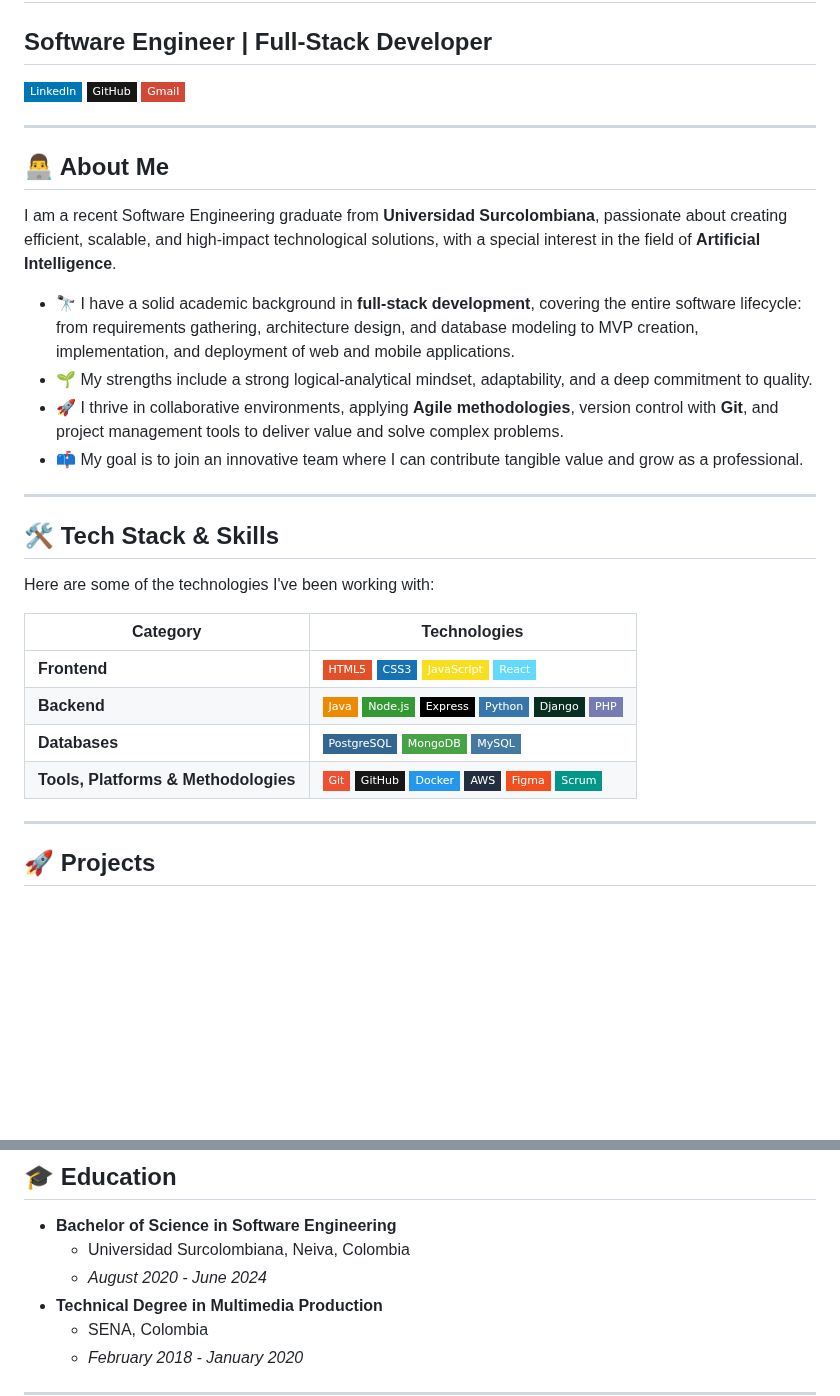
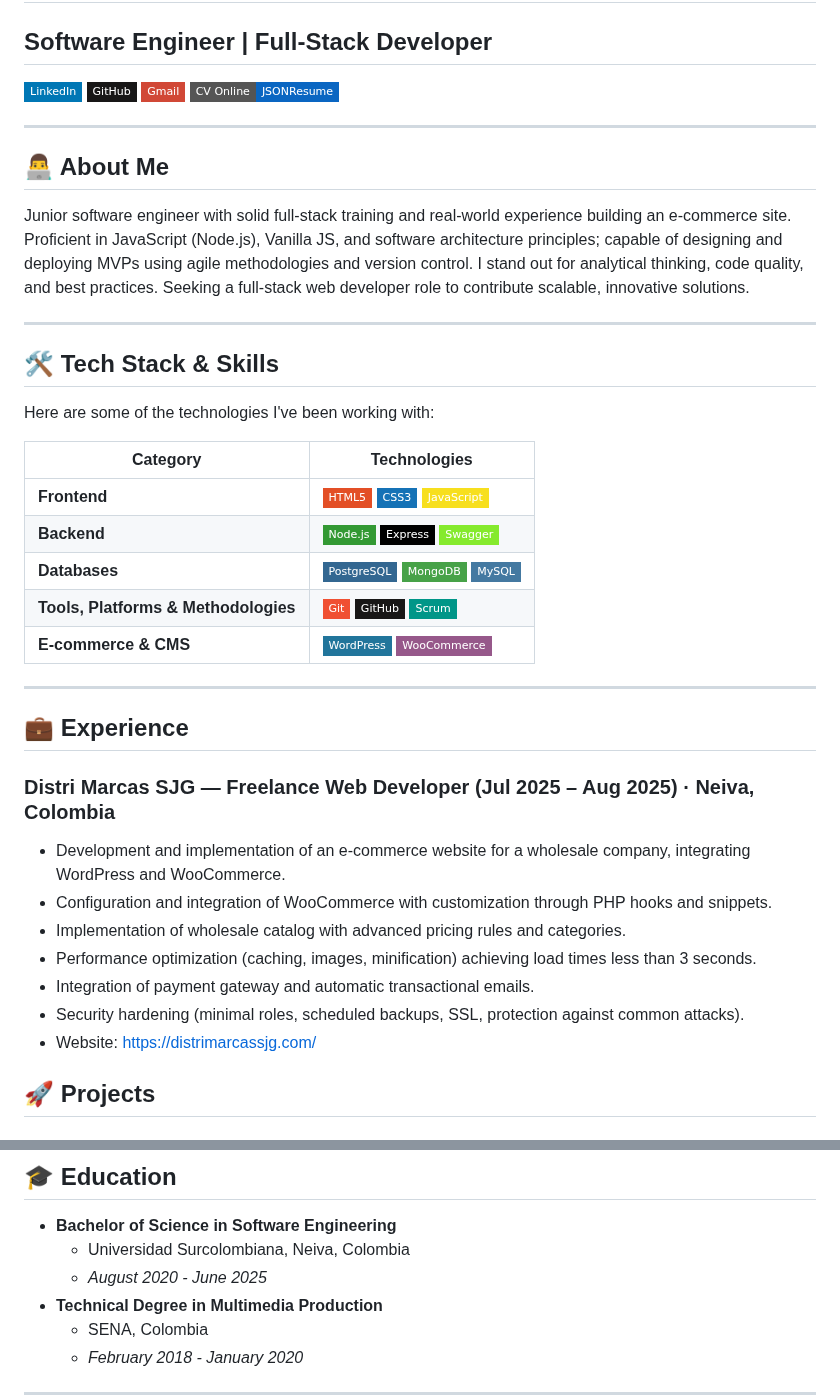
Before and after one commit to DavidValenciaX/DavidValenciaX, a Markdown page: README.md, 2 parts joined by grey strips. GitHub-like rendering; badges without logos; blank space fills up the shorter version.

Commit message:
refactor: update README.md to enhance personal summary, add e-commerce experience, and refine technology stack for clarity and relevance

```diff
--- a/README.md
+++ b/README.md
@@ -2,18 +2,13 @@
 
 ## Software Engineer | Full-Stack Developer
 
-[![LinkedIn](https://img.shields.io/badge/LinkedIn-0077B5?style=flat-square&logo=linkedin&logoColor=white)](https://www.linkedin.com/in/oscar-david-valencia-alvarez-3b26321a3/) [![GitHub Badge](https://img.shields.io/badge/-GitHub-181717?style=flat-square&logo=github&logoColor=white)](https://github.com/DavidValenciaX) [![Gmail](https://img.shields.io/badge/Gmail-D14836?style=flat-square&logo=gmail&logoColor=white)](mailto:davidvalencia0526@gmail.com)
+[![LinkedIn](https://img.shields.io/badge/LinkedIn-0077B5?style=flat-square&logo=linkedin&logoColor=white)](https://www.linkedin.com/in/oscar-david-valencia-alvarez-3b26321a3/) [![GitHub Badge](https://img.shields.io/badge/-GitHub-181717?style=flat-square&logo=github&logoColor=white)](https://github.com/DavidValenciaX) [![Gmail](https://img.shields.io/badge/Gmail-D14836?style=flat-square&logo=gmail&logoColor=white)](mailto:davidvalencia0526@gmail.com) [![CV Online](https://img.shields.io/badge/CV%20Online-JSONResume-0A66C2?style=flat-square)](https://registry.jsonresume.org/DavidValenciaX)
 
 ---
 
 ## 👨‍💻 About Me
 
-I am a recent Software Engineering graduate from **Universidad Surcolombiana**, passionate about creating efficient, scalable, and high-impact technological solutions, with a special interest in the field of **Artificial Intelligence**.
-
-- 🔭 I have a solid academic background in **full-stack development**, covering the entire software lifecycle: from requirements gathering, architecture design, and database modeling to MVP creation, implementation, and deployment of web and mobile applications.
-- 🌱 My strengths include a strong logical-analytical mindset, adaptability, and a deep commitment to quality.
-- 🚀 I thrive in collaborative environments, applying **Agile methodologies**, version control with **Git**, and project management tools to deliver value and solve complex problems.
-- 📫 My goal is to join an innovative team where I can contribute tangible value and grow as a professional.
+Junior software engineer with solid full‑stack training and real‑world experience building an e‑commerce site. Proficient in JavaScript (Node.js), Vanilla JS, and software architecture principles; capable of designing and deploying MVPs using agile methodologies and version control. I stand out for analytical thinking, code quality, and best practices. Seeking a full‑stack web developer role to contribute scalable, innovative solutions.
 
 ---
 
@@ -23,12 +18,25 @@ Here are some of the technologies I've been working with:
 
 | Category          | Technologies                                                                                                                                                                                                    |
 | ----------------- | --------------------------------------------------------------------------------------------------------------------------------------------------------------------------------------------------------------- |
-| **Frontend**      | ![HTML5](https://img.shields.io/badge/-HTML5-E34F26?style=flat-square&logo=html5&logoColor=white) ![CSS3](https://img.shields.io/badge/-CSS3-1572B6?style=flat-square&logo=css3&logoColor=white) ![JavaScript](https://img.shields.io/badge/-JavaScript-F7DF1E?style=flat-square&logo=javascript&logoColor=black) ![React](https://img.shields.io/badge/-React-61DAFB?style=flat-square&logo=react&logoColor=black)                                                                                                                            |
-| **Backend**       | ![Java](https://img.shields.io/badge/Java-ED8B00?style=flat-square&logo=java&logoColor=white) ![Node.js](https://img.shields.io/badge/-Node.js-339933?style=flat-square&logo=node.js&logoColor=white) ![Express](https://img.shields.io/badge/-Express-000000?style=flat-square&logo=express&logoColor=white) ![Python](https://img.shields.io/badge/-Python-3776AB?style=flat-square&logo=python&logoColor=white) ![Django](https://img.shields.io/badge/-Django-092E20?style=flat-square&logo=django&logoColor=white) ![PHP](https://img.shields.io/badge/PHP-777BB4?style=flat-square&logo=php&logoColor=white)                                                                                                                          |
+| **Frontend**      | ![HTML5](https://img.shields.io/badge/-HTML5-E34F26?style=flat-square&logo=html5&logoColor=white) ![CSS3](https://img.shields.io/badge/-CSS3-1572B6?style=flat-square&logo=css3&logoColor=white) ![JavaScript](https://img.shields.io/badge/-JavaScript-F7DF1E?style=flat-square&logo=javascript&logoColor=black)                                                                                                                            |
+| **Backend**       | ![Node.js](https://img.shields.io/badge/-Node.js-339933?style=flat-square&logo=node.js&logoColor=white) ![Express](https://img.shields.io/badge/-Express-000000?style=flat-square&logo=express&logoColor=white) ![Swagger](https://img.shields.io/badge/-Swagger-85EA2D?style=flat-square&logo=swagger&logoColor=black)                                                                                                                          |
 | **Databases**     | ![PostgreSQL](https://img.shields.io/badge/-PostgreSQL-336791?style=flat-square&logo=postgresql&logoColor=white) ![MongoDB](https://img.shields.io/badge/-MongoDB-47A248?style=flat-square&logo=mongodb&logoColor=white) ![MySQL](https://img.shields.io/badge/MySQL-4479A1?style=flat-square&logo=mysql&logoColor=white)                                                                                                                                                                                                                                                                                             |
-| **Tools, Platforms & Methodologies** | ![Git](https://img.shields.io/badge/Git-F05032?style=flat-square&logo=git&logoColor=white) ![GitHub](https://img.shields.io/badge/GitHub-181717?style=flat-square&logo=github&logoColor=white) ![Docker](https://img.shields.io/badge/Docker-2496ED?style=flat-square&logo=docker&logoColor=white) ![AWS](https://img.shields.io/badge/AWS-232F3E?style=flat-square&logo=amazon-aws&logoColor=white) ![Figma](https://img.shields.io/badge/Figma-F24E1E?style=flat-square&logo=figma&logoColor=white) ![Scrum](https://img.shields.io/badge/Scrum-009688?style=flat-square&logo=trello&logoColor=white)                                                                                                                                                                                                                                                                                                             |
+| **Tools, Platforms & Methodologies** | ![Git](https://img.shields.io/badge/Git-F05032?style=flat-square&logo=git&logoColor=white) ![GitHub](https://img.shields.io/badge/GitHub-181717?style=flat-square&logo=github&logoColor=white) ![Scrum](https://img.shields.io/badge/Scrum-009688?style=flat-square&logo=trello&logoColor=white)                                                                                                                                                                                                                                                                                                             |
+| **E-commerce & CMS** | ![WordPress](https://img.shields.io/badge/WordPress-21759B?style=flat-square&logo=wordpress&logoColor=white) ![WooCommerce](https://img.shields.io/badge/WooCommerce-96588A?style=flat-square&logo=woocommerce&logoColor=white)                                                                                                              |
 
 ---
+
+## 💼 Experience
+
+### Distri Marcas SJG — Freelance Web Developer (Jul 2025 – Aug 2025) · Neiva, Colombia
+
+- Development and implementation of an e-commerce website for a wholesale company, integrating WordPress and WooCommerce.
+- Configuration and integration of WooCommerce with customization through PHP hooks and snippets.
+- Implementation of wholesale catalog with advanced pricing rules and categories.
+- Performance optimization (caching, images, minification) achieving load times less than 3 seconds.
+- Integration of payment gateway and automatic transactional emails.
+- Security hardening (minimal roles, scheduled backups, SSL, protection against common attacks).
+- Website: <https://distrimarcassjg.com/>
 
 ## 🚀 Projects
 
@@ -52,7 +60,7 @@ Here are some of the technologies I've been working with:
 
 - **Bachelor of Science in Software Engineering**
   - Universidad Surcolombiana, Neiva, Colombia
-  - *August 2020 - June 2024*
+  - *August 2020 - June 2025*
 - **Technical Degree in Multimedia Production**
   - SENA, Colombia
   - *February 2018 - January 2020*
```
